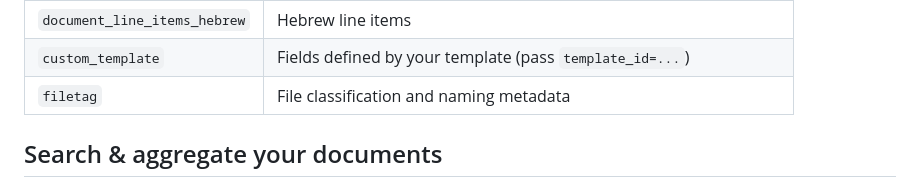
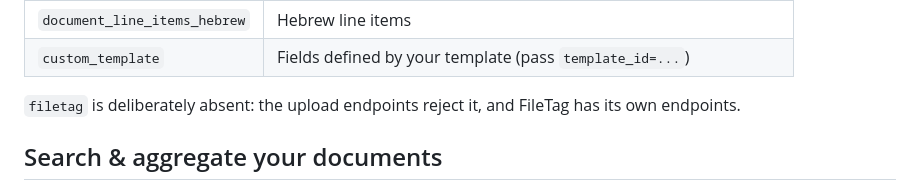
Before and after one commit to tommyil/gemina-sdk, a Markdown page: sdks/python/README.md, the part around the change. GitHub-like rendering.

```diff
--- a/sdks/python/README.md
+++ b/sdks/python/README.md
@@ -102,7 +102,9 @@ Extraction types:
 | `document_details_hebrew` | Hebrew document header fields |
 | `document_line_items_hebrew` | Hebrew line items |
 | `custom_template` | Fields defined by your template (pass `template_id=...`) |
-| `filetag` | File classification and naming metadata |
+
+`filetag` is deliberately absent: the upload endpoints reject it, and FileTag
+has its own endpoints.
 
 ## Search & aggregate your documents
 
```
Also changed, not shown: sdks/php/README.md (+3 -1 lines).
